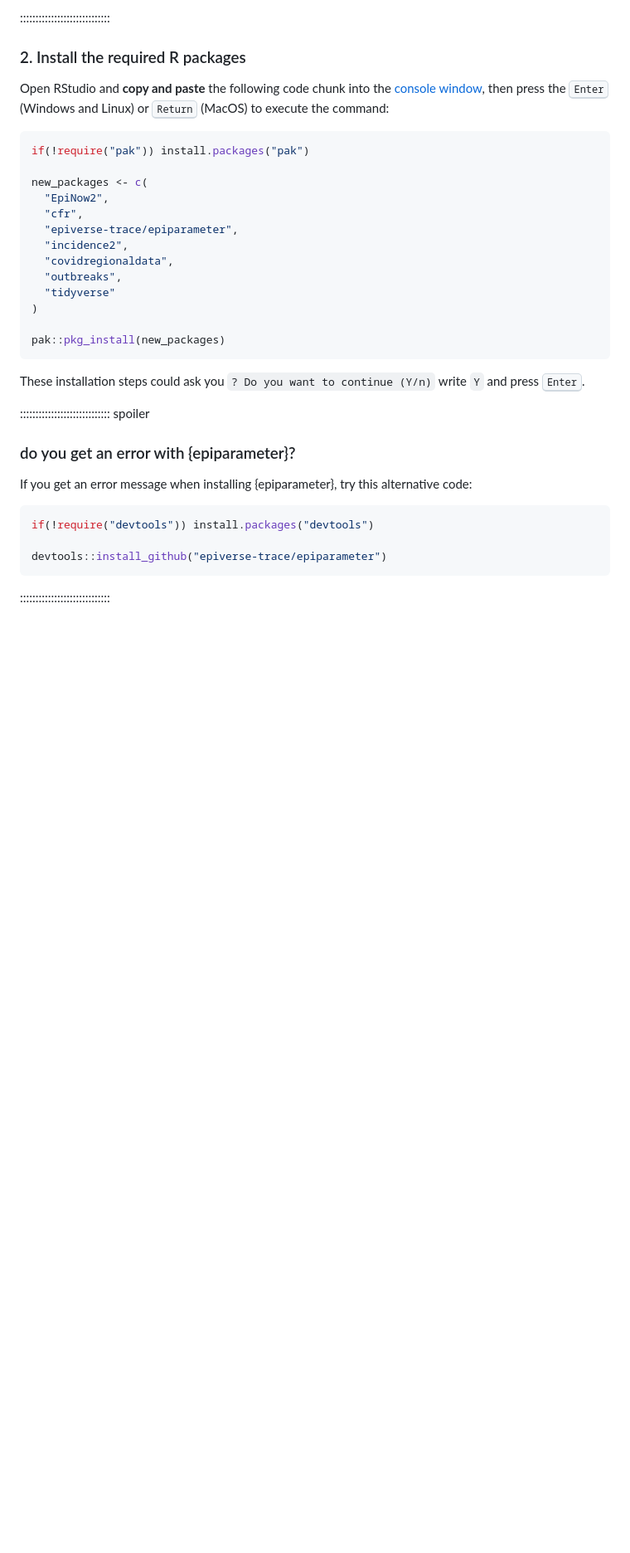
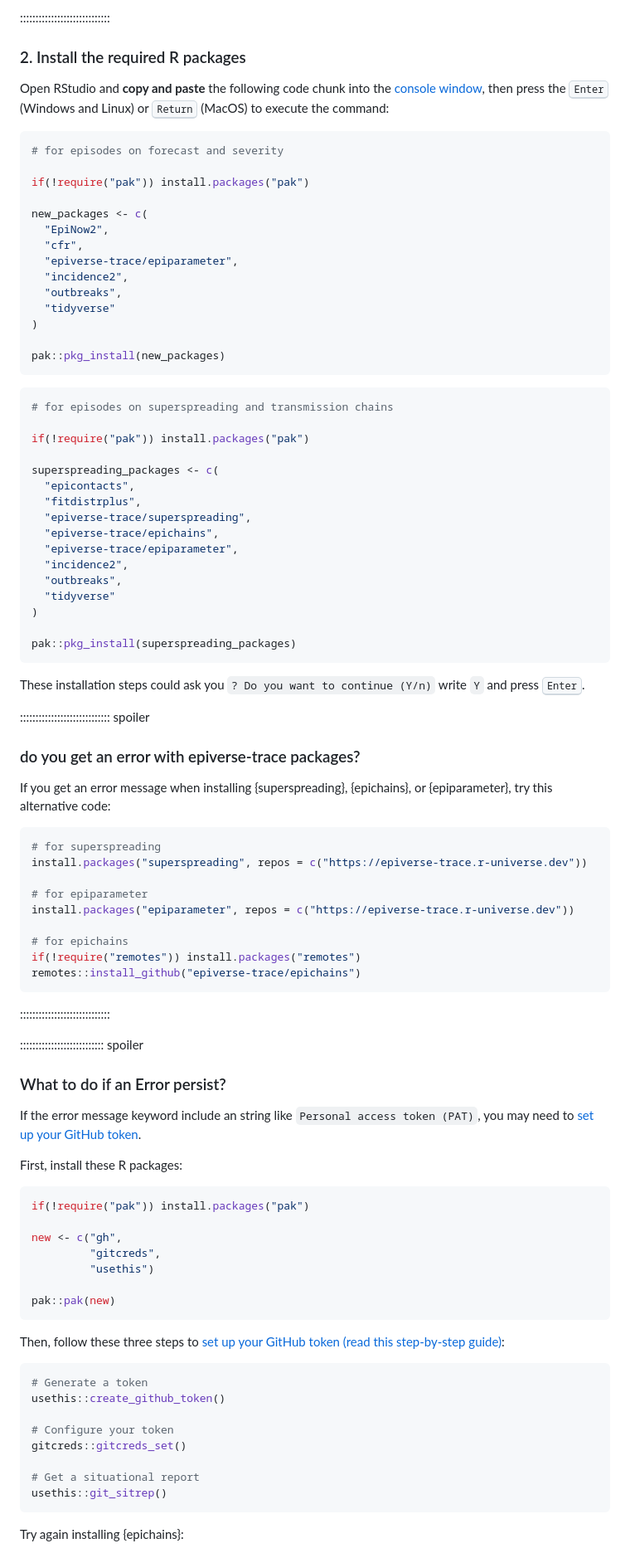
Before and after one commit to epiverse-trace/tutorials-middle, a Markdown page: learners/setup.md, the part around one of its changes. Shown at 83% size. GitHub-like rendering; blank space fills up the shorter version.

Commit message:
add installation for superspreading episodes

````diff
--- a/learners/setup.md
+++ b/learners/setup.md
@@ -103,6 +103,8 @@ During the tutorial, we will need a number of R packages. Packages contain usefu
 Open RStudio and **copy and paste** the following code chunk into the [console window](https://docs.posit.co/ide/user/ide/guide/code/console.html), then press the <kbd>Enter</kbd> (Windows and Linux) or <kbd>Return</kbd> (MacOS) to execute the command:
 
 ```r
+# for episodes on forecast and severity
+
 if(!require("pak")) install.packages("pak")
 
 new_packages <- c(
@@ -110,7 +112,6 @@ new_packages <- c(
   "cfr",
   "epiverse-trace/epiparameter",
   "incidence2",
-  "covidregionaldata",
   "outbreaks",
   "tidyverse"
 )
@@ -118,18 +119,77 @@ new_packages <- c(
 pak::pkg_install(new_packages)
 ```
 
+```r
+# for episodes on superspreading and transmission chains
+
+if(!require("pak")) install.packages("pak")
+
+superspreading_packages <- c(
+  "epicontacts",
+  "fitdistrplus",
+  "epiverse-trace/superspreading",
+  "epiverse-trace/epichains",
+  "epiverse-trace/epiparameter",
+  "incidence2",
+  "outbreaks",
+  "tidyverse"
+)
+
+pak::pkg_install(superspreading_packages)
+```
+
 These installation steps could ask you `? Do you want to continue (Y/n)` write `Y` and press <kbd>Enter</kbd>.
 
 ::::::::::::::::::::::::::::: spoiler
 
-### do you get an error with {epiparameter}?
+### do you get an error with epiverse-trace packages?
 
-If you get an error message when installing {epiparameter}, try this alternative code:
+If you get an error message when installing {superspreading}, {epichains}, or {epiparameter}, try this alternative code:
 
 ```r
-if(!require("devtools")) install.packages("devtools")
+# for superspreading
+install.packages("superspreading", repos = c("https://epiverse-trace.r-universe.dev"))
 
-devtools::install_github("epiverse-trace/epiparameter")
+# for epiparameter
+install.packages("epiparameter", repos = c("https://epiverse-trace.r-universe.dev"))
+
+# for epichains
+if(!require("remotes")) install.packages("remotes")
+remotes::install_github("epiverse-trace/epichains")
 ```
 
 :::::::::::::::::::::::::::::
+
+::::::::::::::::::::::::::: spoiler
+
+### What to do if an Error persist?
+
+If the error message keyword include an string like `Personal access token (PAT)`, you may need to [set up your GitHub token](https://epiverse-trace.github.io/git-rstudio-basics/02-setup.html#set-up-your-github-token).
+
+First, install these R packages:
+
+```r
+if(!require("pak")) install.packages("pak")
+
+new <- c("gh",
+         "gitcreds",
+         "usethis")
+
+pak::pak(new)
+```
+
+Then, follow these three steps to [set up your GitHub token (read this step-by-step guide)](https://epiverse-trace.github.io/git-rstudio-basics/02-setup.html#set-up-your-github-token):
+
+```r
+# Generate a token
+usethis::create_github_token()
+
+# Configure your token
+gitcreds::gitcreds_set()
+
+# Get a situational report
+usethis::git_sitrep()
+```
+
+Try again installing {epichains}:
+
````
Also changed, not shown: other parts of learners/setup.md (+8 -0 lines).
